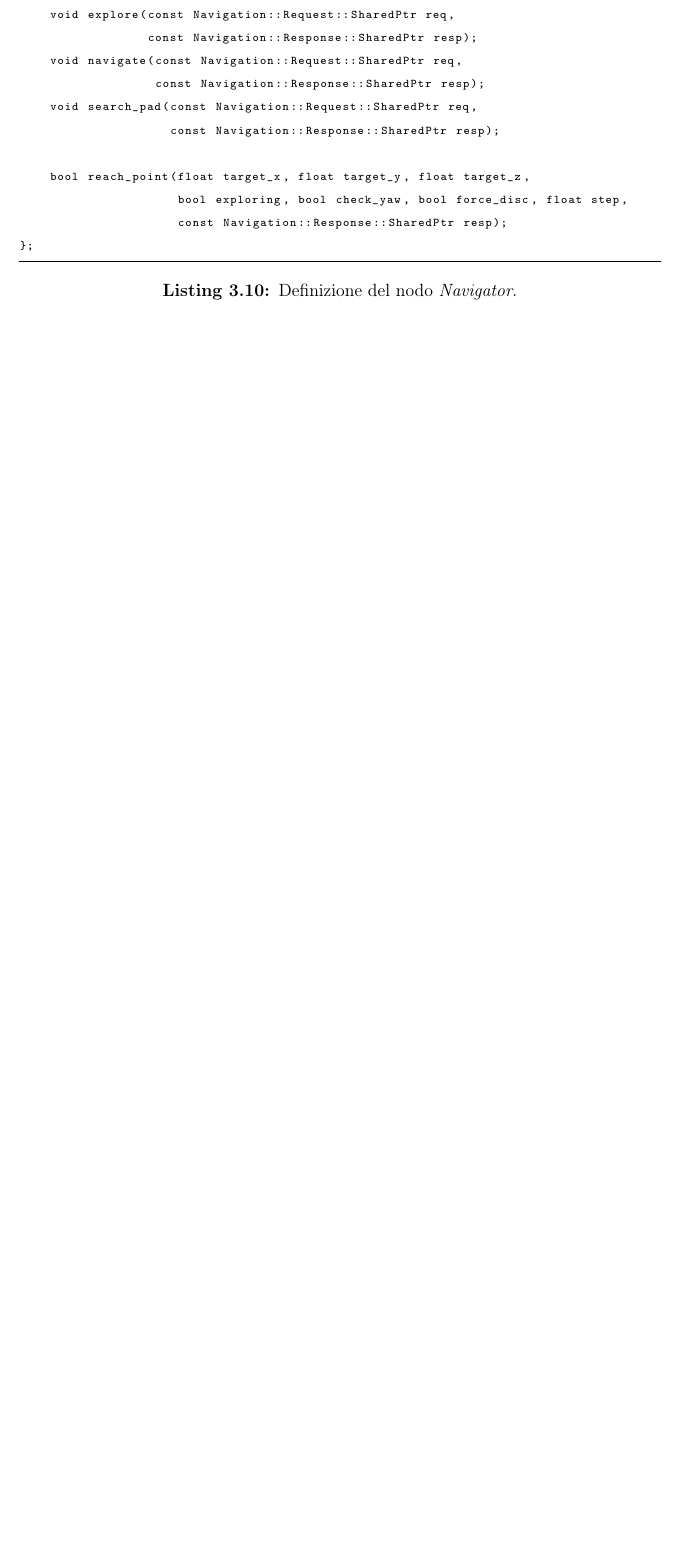
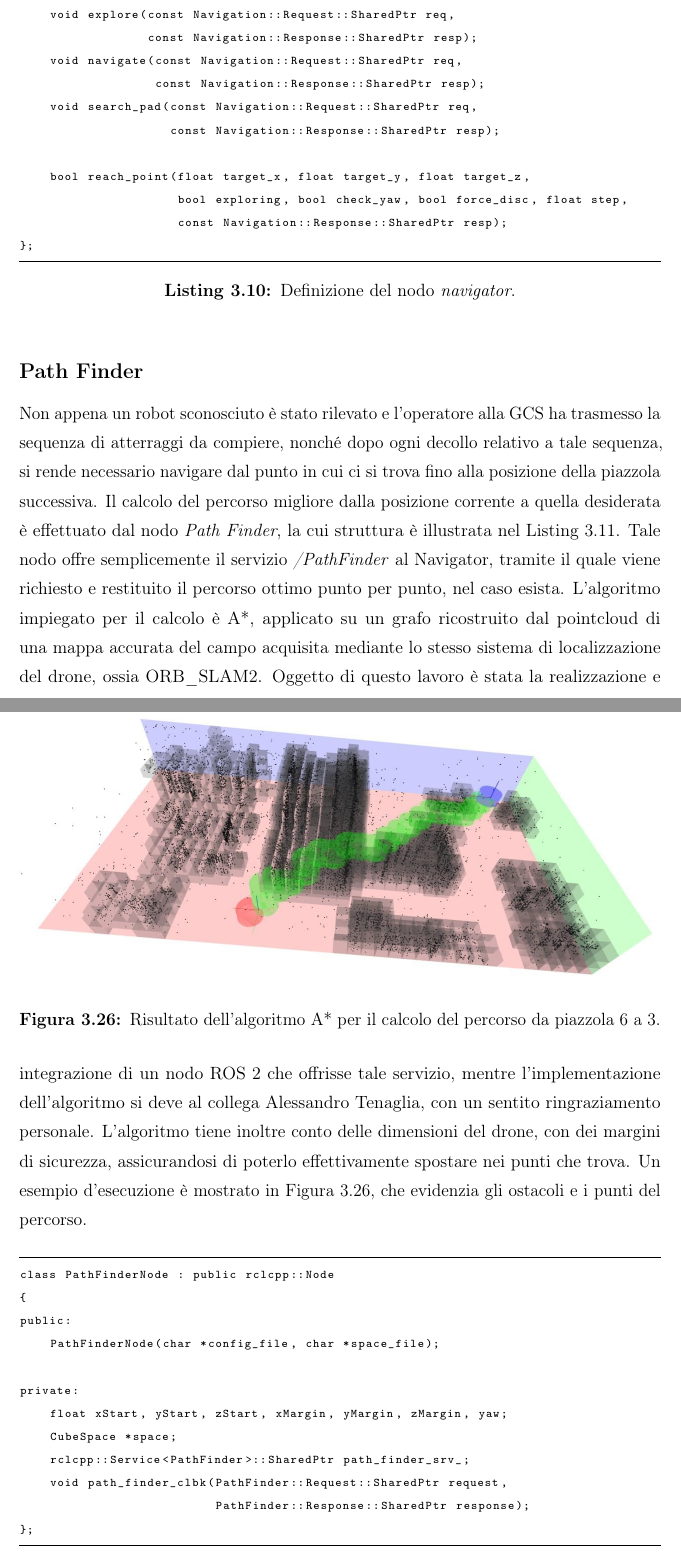
Before and after one commit to robmasocco/MasterThesis_RobertoMasocco, a LaTeX book (main.tex, which reads chapters/chapter3.tex): part of page 87 of 95 before the commit and two parts of pages 87 and 88 of 97 after it, the two joined at a grey line, cut so that both start at the same text, the shorter picture padded with empty space. Compiled offline with pdfLaTeX.

Commit message:
Path Finder subsection done

```diff
--- a/chapters/chapter3.tex
+++ b/chapters/chapter3.tex
@@ -670,5 +670,31 @@ private:
 };
 \end{lstlisting}
 
+\newsubsection{Path Finder}
+\indent Non appena un robot sconosciuto è stato rilevato e l'operatore alla GCS ha trasmesso la sequenza di atterraggi da compiere, nonché dopo ogni decollo relativo a tale sequenza, si rende necessario navigare dal punto in cui ci si trova fino alla posizione della piazzola successiva. Il calcolo del percorso migliore dalla posizione corrente a quella desiderata è effettuato dal nodo \emph{Path Finder}, la cui struttura è illustrata nel Listing \ref{lst:pathfnode}. Tale nodo offre semplicemente il servizio \emph{/PathFinder} al Navigator, tramite il quale viene richiesto e restituito il percorso ottimo punto per punto, nel caso esista. L'algoritmo impiegato per il calcolo è A*, applicato su un grafo ricostruito dal pointcloud di una mappa accurata del campo acquisita mediante lo stesso sistema di localizzazione del drone, ossia ORB\_SLAM2. Oggetto di questo lavoro è stata la realizzazione e integrazione di un nodo ROS 2 che offrisse tale servizio, mentre l'implementazione dell'algoritmo si deve al collega Alessandro Tenaglia, con un sentito ringraziamento personale. L'algoritmo tiene inoltre conto delle dimensioni del drone, con dei margini di sicurezza, assicurandosi di poterlo effettivamente spostare nei punti che trova. Un esempio d'esecuzione è mostrato in Figura \ref{fig:pathfpath}, che evidenzia gli ostacoli e i punti del percorso.
+
+\begin{figure}
+    \centering
+    \includegraphics[width=\textwidth]{figs/chapter3/pathfpath.jpg}
+    \caption{Risultato dell'algoritmo A* per il calcolo del percorso da piazzola 6 a 3.}
+    \label{fig:pathfpath}
+\end{figure}
+
+\vspace{0.5cm}
+\begin{lstlisting}[language=C++, caption={Definizione del nodo \emph{path\_finder}.}, label={lst:pathfnode}]
+class PathFinderNode : public rclcpp::Node
+{
+public:
+    PathFinderNode(char *config_file, char *space_file);
+
+private:
+    float xStart, yStart, zStart, xMargin, yMargin, zMargin, yaw;
+    CubeSpace *space;
+    rclcpp::Service<PathFinder>::SharedPtr path_finder_srv_;
+    void path_finder_clbk(PathFinder::Request::SharedPtr request,
+                          PathFinder::Response::SharedPtr response);
+};
+\end{lstlisting}
+
 \newsection{Realizzazione}
 \indent
```
Also changed, not shown: figs/chapter3/pathfpath.jpg (renamed from figs/chapter3/pafthpath.jpg), chapters/chapter3.tex (2 more changed lines).
